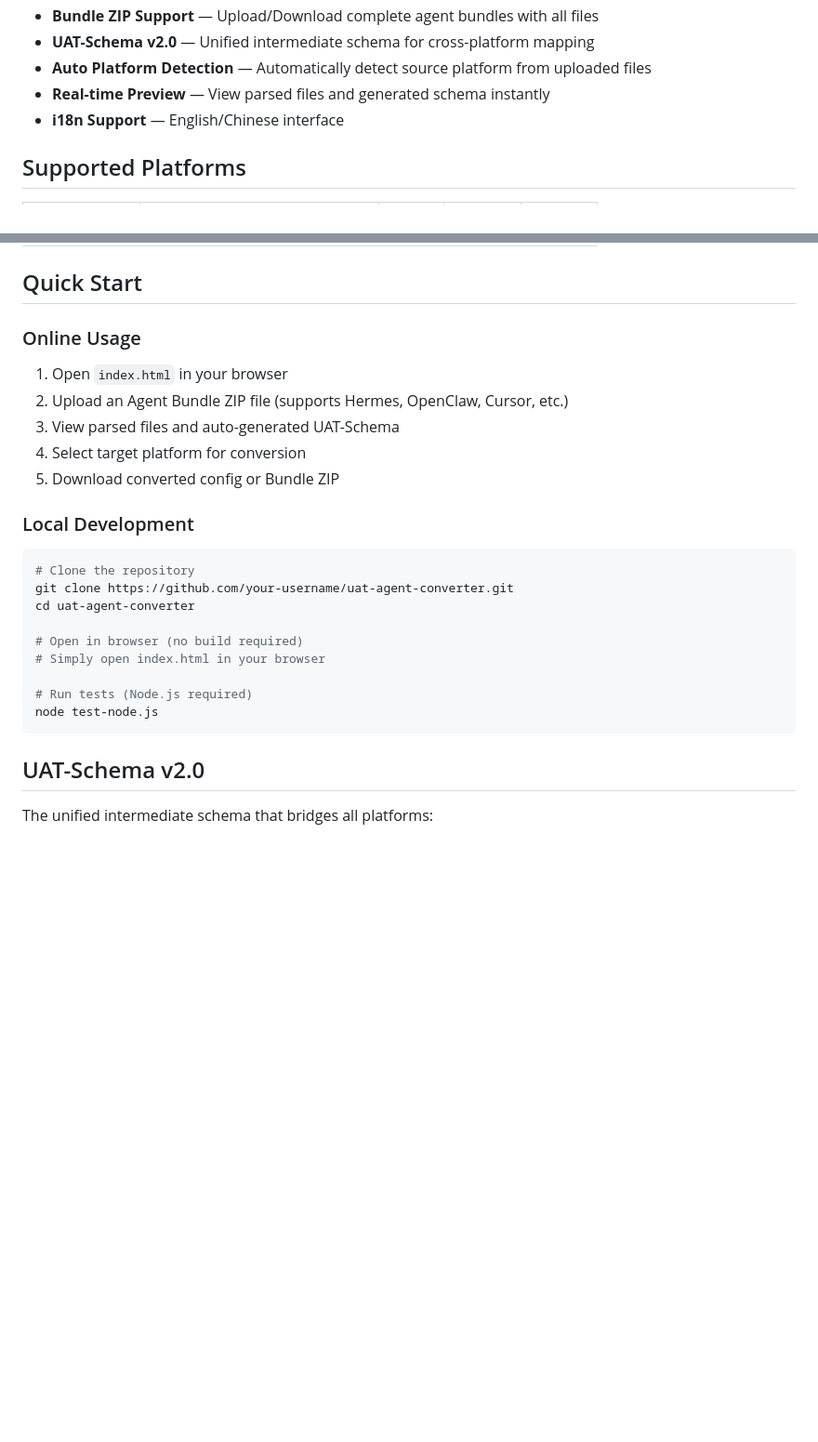
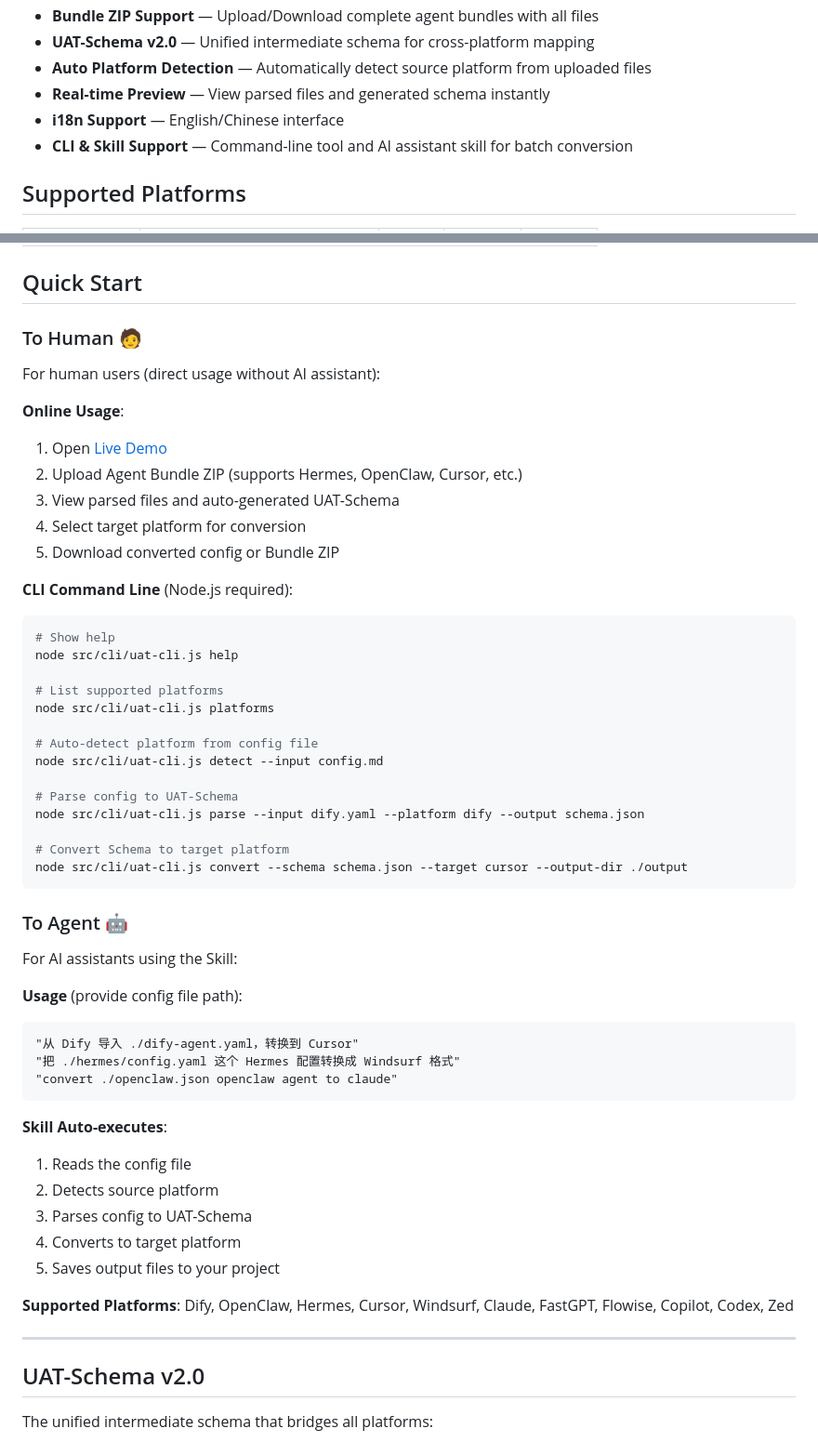
Before and after one commit to JasonD2019/uat-agent-converter, a Markdown page: README.md, 2 parts joined by grey strips. Shown at 93% size. Rendered like a GitHub page; blank space fills up the shorter version.

````diff
--- a/README.md
+++ b/README.md
@@ -23,6 +23,7 @@
 - **Auto Platform Detection** — Automatically detect source platform from uploaded files
 - **Real-time Preview** — View parsed files and generated schema instantly
 - **i18n Support** — English/Chinese interface
+- **CLI & Skill Support** — Command-line tool and AI assistant skill for batch conversion
 
 ## Supported Platforms
 
@@ -42,27 +43,56 @@
 
 ## Quick Start
 
-### Online Usage
+### To Human 🧑
 
-1. Open `index.html` in your browser
-2. Upload an Agent Bundle ZIP file (supports Hermes, OpenClaw, Cursor, etc.)
+For human users (direct usage without AI assistant):
+
+**Online Usage**:
+1. Open [Live Demo](https://jasond2019.github.io/uat-agent-converter/)
+2. Upload Agent Bundle ZIP (supports Hermes, OpenClaw, Cursor, etc.)
 3. View parsed files and auto-generated UAT-Schema
 4. Select target platform for conversion
 5. Download converted config or Bundle ZIP
 
-### Local Development
+**CLI Command Line** (Node.js required):
+```bash
+# Show help
+node src/cli/uat-cli.js help
 
-```bash
-# Clone the repository
-git clone https://github.com/your-username/uat-agent-converter.git
-cd uat-agent-converter
+# List supported platforms
+node src/cli/uat-cli.js platforms
 
-# Open in browser (no build required)
-# Simply open index.html in your browser
+# Auto-detect platform from config file
+node src/cli/uat-cli.js detect --input config.md
 
-# Run tests (Node.js required)
-node test-node.js
+# Parse config to UAT-Schema
+node src/cli/uat-cli.js parse --input dify.yaml --platform dify --output schema.json
+
+# Convert Schema to target platform
+node src/cli/uat-cli.js convert --schema schema.json --target cursor --output-dir ./output
 ```
+
+### To Agent 🤖
+
+For AI assistants using the Skill:
+
+**Usage** (provide config file path):
+```text
+"从 Dify 导入 ./dify-agent.yaml，转换到 Cursor"
+"把 ./hermes/config.yaml 这个 Hermes 配置转换成 Windsurf 格式"
+"convert ./openclaw.json openclaw agent to claude"
+```
+
+**Skill Auto-executes**:
+1. Reads the config file
+2. Detects source platform
+3. Parses config to UAT-Schema
+4. Converts to target platform
+5. Saves output files to your project
+
+**Supported Platforms**: Dify, OpenClaw, Hermes, Cursor, Windsurf, Claude, FastGPT, Flowise, Copilot, Codex, Zed
+
+---
 
 ## UAT-Schema v2.0
 
````
Also changed, not shown: README_CN.md (+41 -11 lines).
